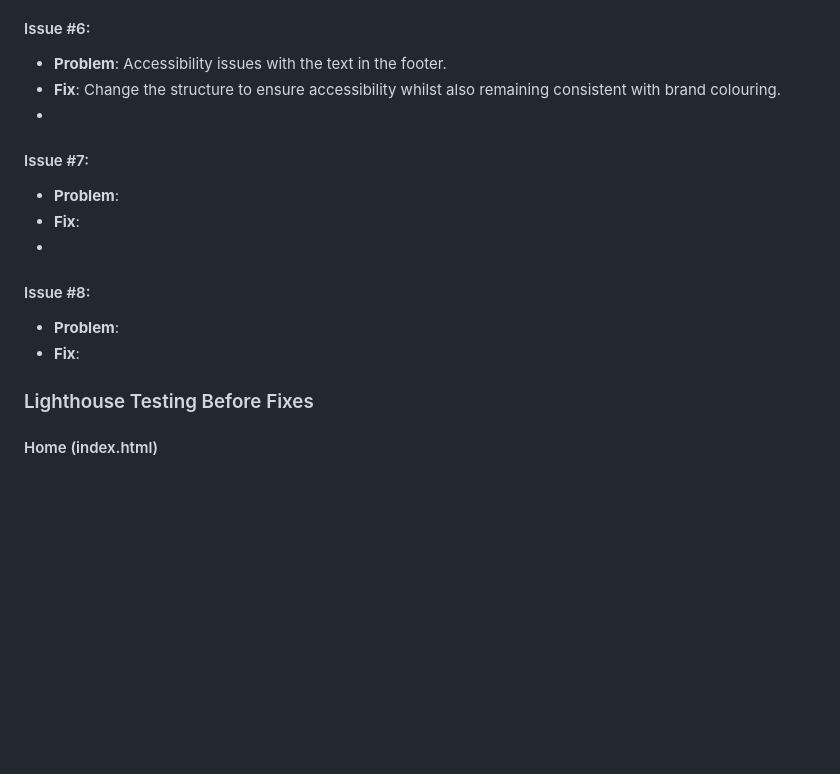
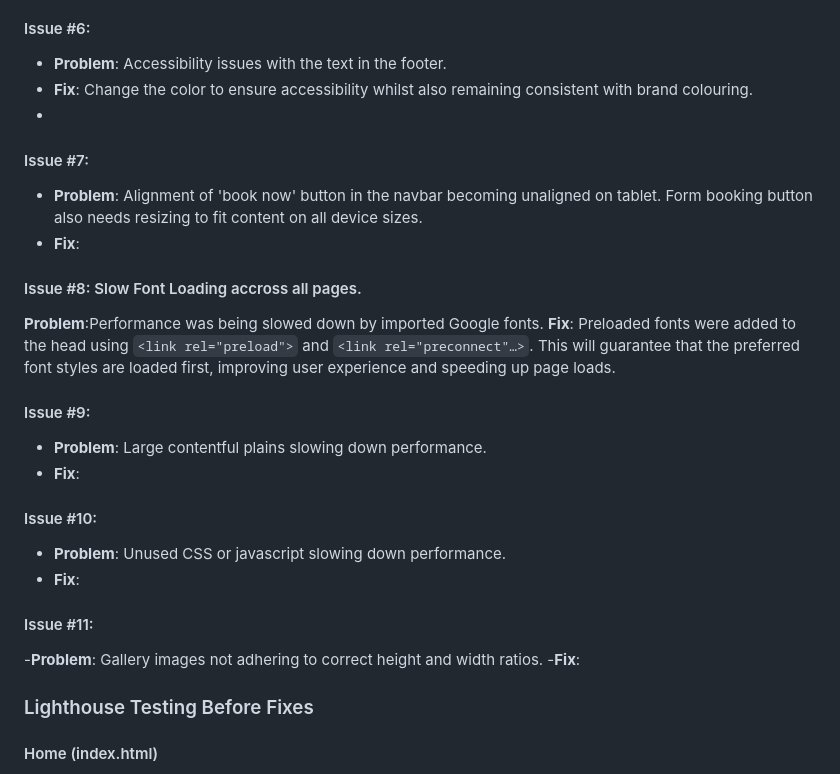
Before and after one commit to rory-codes/rt-coaching, a Markdown page: docs/README.md, the part around the change printed below. GitHub-like rendering; blank space fills up the shorter version.

Commit message:
Add screenshot for pre lighthouse fixes and add issues and fixes to readme

```diff
--- a/docs/README.md
+++ b/docs/README.md
@@ -333,15 +333,29 @@ Manual tests were performed to identify problematic issues, they are as follows:
 
 #### Issue #6:
 - **Problem**: Accessibility issues with the text in the footer.
-- **Fix**: Change the structure to ensure accessibility whilst also remaining consistent with brand colouring.
+- **Fix**: Change the color to ensure accessibility whilst also remaining consistent with brand colouring.
 -
 #### Issue #7:
-- **Problem**:
+- **Problem**: Alignment of 'book now' button in the navbar becoming unaligned on tablet. Form booking button also needs resizing to fit content on all device sizes.
 - **Fix**:
--
-#### Issue #8:
-- **Problem**:
+
+#### Issue #8: Slow Font Loading accross all pages.
+**Problem**:Performance was being slowed down by imported Google fonts.
+**Fix**: Preloaded fonts were added to the head using `<link rel="preload">` and `<link rel="preconnect"…>`. This will guarantee that the preferred font styles are loaded first, improving user experience and speeding up page loads.
+
+
+#### Issue #9:
+- **Problem**: Large contentful plains slowing down performance.
 - **Fix**:
+
+#### Issue #10:
+- **Problem**: Unused CSS or javascript slowing down performance.
+- **Fix**:
+
+#### Issue #11:
+-**Problem**: Gallery images not adhering to correct height and width ratios.
+-**Fix**:
+
 
 ### Lighthouse Testing Before Fixes
 
```
Also changed, not shown: other parts of docs/README.md (+3 -0 lines).
